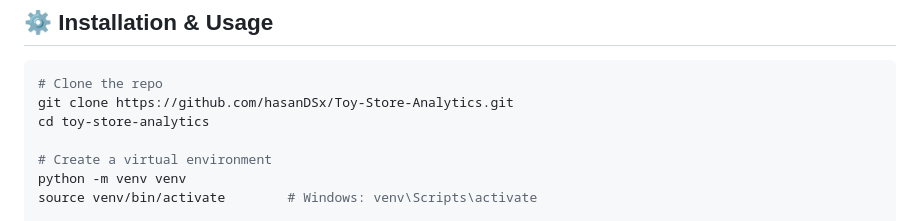
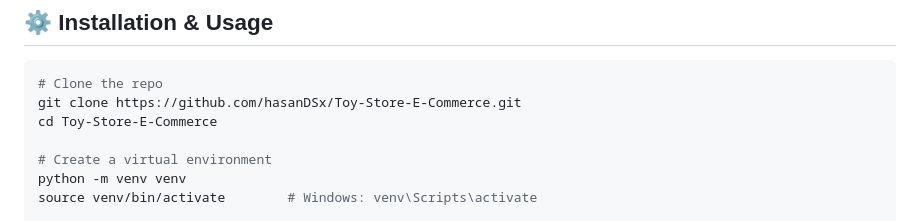
Before and after one commit to hasanDSx/E-Commerce-End-to-end-Performance-Analysis, a Markdown page: README.md, the part around the change. GitHub-like rendering.

````diff
--- a/README.md
+++ b/README.md
@@ -338,8 +338,8 @@ window or are spread throughout the year.
 
 ```bash
 # Clone the repo
-git clone https://github.com/hasanDSx/Toy-Store-Analytics.git
-cd toy-store-analytics
+git clone https://github.com/hasanDSx/Toy-Store-E-Commerce.git
+cd Toy-Store-E-Commerce
 
 # Create a virtual environment
 python -m venv venv
````
